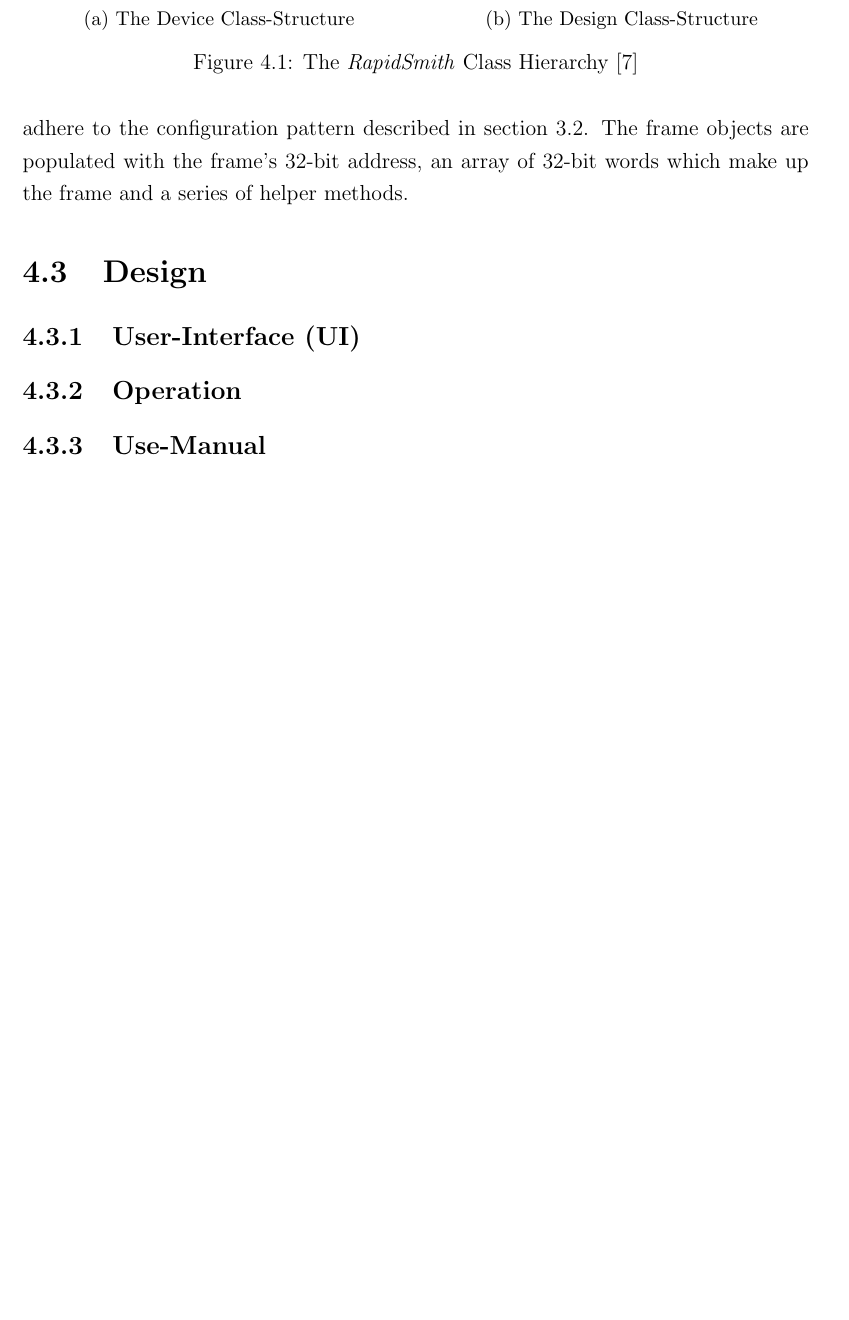
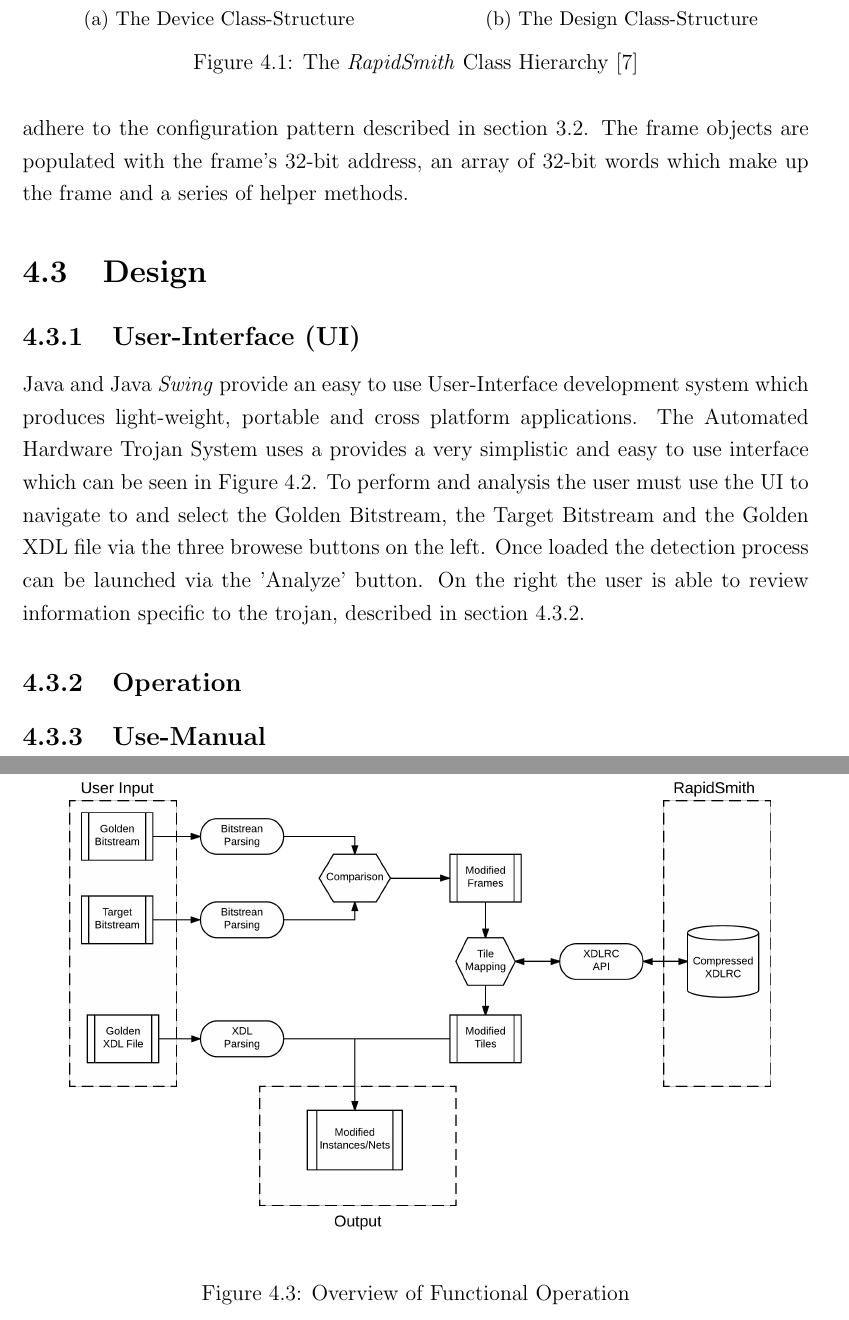
Before and after one commit to nhoughto5/mastersThesis, a LaTeX thesis (Thesis/mainthesisUVIC.tex, which reads Thesis/chapters/4/chapter_Implementation.tex): part of page 35 of 42 before the commit and two parts of pages 35 and 37 of 43 after it, the two joined at a grey line, cut so that both start at the same text, the shorter picture padded with empty space. Compiled offline with pdfLaTeX.

Commit message:
Added operation image

```diff
--- a/Thesis/chapters/4/chapter_Implementation.tex
+++ b/Thesis/chapters/4/chapter_Implementation.tex
@@ -150,5 +150,10 @@ It uses a 'Frame' class to organize the \gls{Bitstream} file into an array of ob
 The frame objects are populated with the frame's 32-bit address, an array of 32-bit words which make up the frame and a series of helper methods.
 \section{Design}
 \subsection{\acrfull{UI}}
+Java and Java \Swing provide an easy to use \acrlong{UI} development system which produces light-weight, portable and cross platform applications.
+The \Name uses a provides a very simplistic and easy to use interface which can be seen in Figure~\ref{fig:UI}.
+To perform and analysis the user must use the \acrshort{UI} to navigate to and select the \gls{golden} \gls{Bitstream}, the \gls{target} \gls{Bitstream} and the \gls{golden} \acrshort{XDL} file via the three browese buttons on the left.
+Once loaded the detection process can be launched via the 'Analyze' button.
+On the right the user is able to review information specific to the trojan, described in section~\ref{sec:operation}.
 \begin{figure}
 \centering
@@ -157,5 +162,13 @@ The frame objects are populated with the frame's 32-bit address, an array of 32-
 \label{fig:UI}
 \end{figure}
 
-\subsection{Operation}
+\subsection{Operation} \label{sec:operation}
+
+\begin{figure}[h]
+\centering
+\includegraphics[width=1\linewidth]{Figures/Operation}
+\caption[Overview of Functional Operation]{Overview of Functional Operation}
+\label{fig:Operation}
+\end{figure}
+
 \subsection{Use-Manual}
```
Also changed, not shown: Thesis/Figures/Operation.png (added), Thesis/Figures/UI.png, Thesis/mainthesisUVIC.pdf, Thesis/chapters/4/chapter_Implementation.tex (2 more changed lines), 11 other files.
